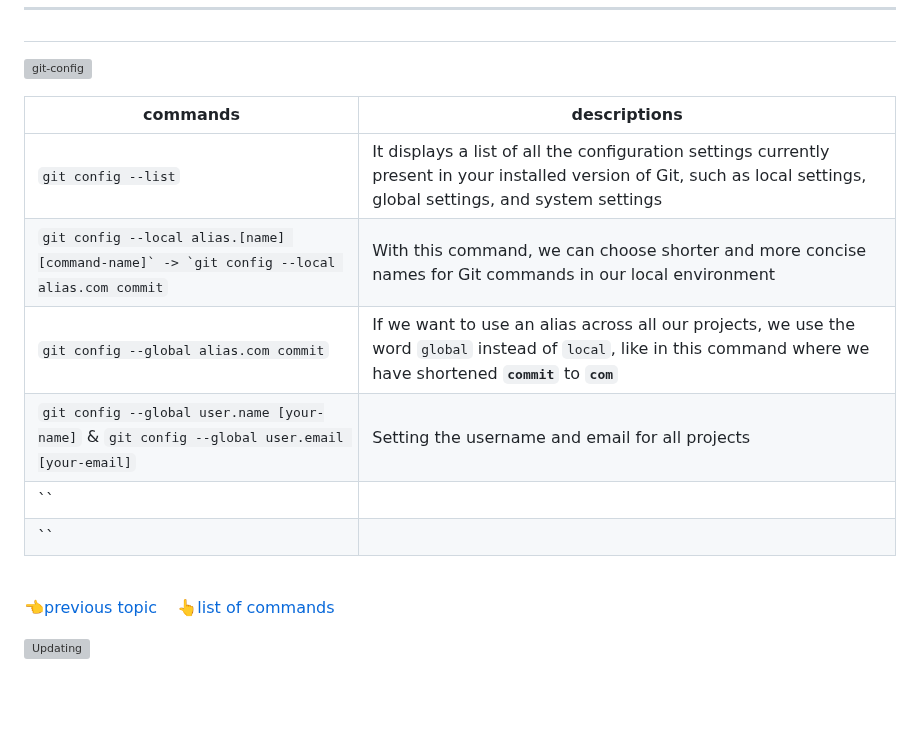
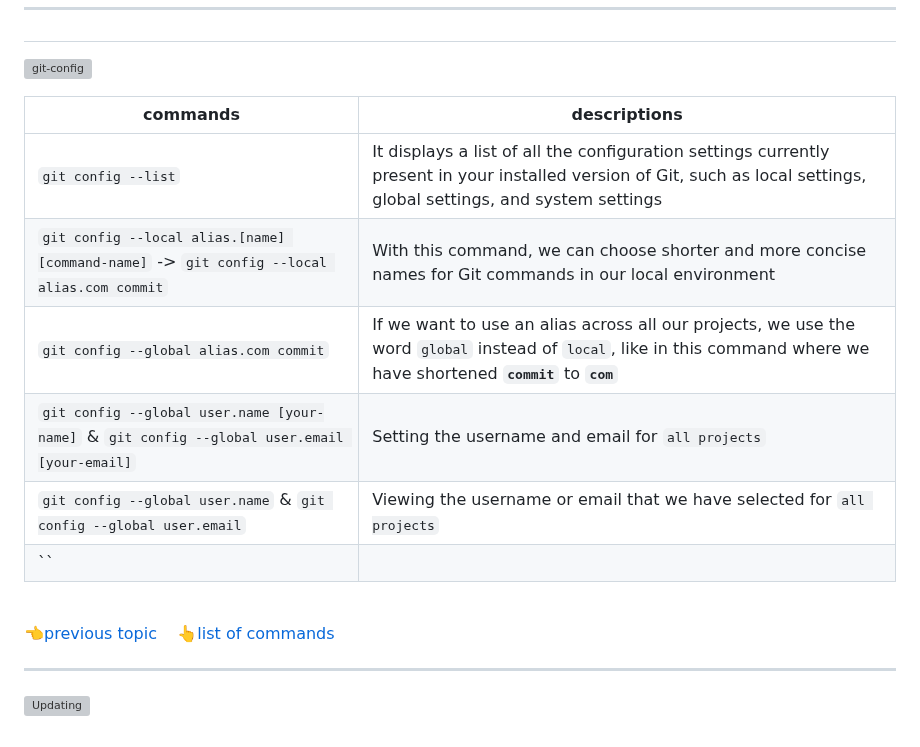
Before and after one commit to ahmad-mirzaei/git-commands-and-description, a Markdown page: README.md, the part around one of its changes. Drawn GitHub-style; blank space fills up the shorter version; grey boxes are pictures that could not be loaded.

Commit message:
git config --global user.name

```diff
--- a/README.md
+++ b/README.md
@@ -187,10 +187,10 @@ _[Git](https://git-scm.com/doc) commands are stored in this directory along with
 | commands | descriptions |
 |-----|-----|
 | `git config --list` | It displays a list of all the configuration settings currently present in your installed version of Git, such as local settings, global settings, and system settings |
-| ``git config --local alias.[name] [command-name]` -> `git config --local alias.com commit`` | With this command, we can choose shorter and more concise names for Git commands in our local environment |
+| `git config --local alias.[name] [command-name]` -> `git config --local alias.com commit` | With this command, we can choose shorter and more concise names for Git commands in our local environment |
 | `git config --global alias.com commit` | If we want to use an alias across all our projects, we use the word `global` instead of `local`, like in this command where we have shortened **`commit`** to **`com`** |
-| `git config --global user.name [your-name]` & `git config --global user.email [your-email]` | Setting the username and email for all projects |
-| `` |  |
+| `git config --global user.name [your-name]` & `git config --global user.email [your-email]` | Setting the username and email for `all projects` |
+| `git config --global user.name` & `git config --global user.email` | Viewing the username or email that we have selected for `all projects` |
 | `` |  |
 <br />
 
@@ -198,3 +198,4 @@ _[Git](https://git-scm.com/doc) commands are stored in this directory along with
 
+---
 
 ![Updating](https://github.com/ahmad-mirzaei/git-commands-and-explanations/blob/2c6daafcb71ea5808ce52360a5c333d34733048c/images/updating-coming-soon.gif)
```
Also changed, not shown: other parts of README.md (+1 -1 lines).
